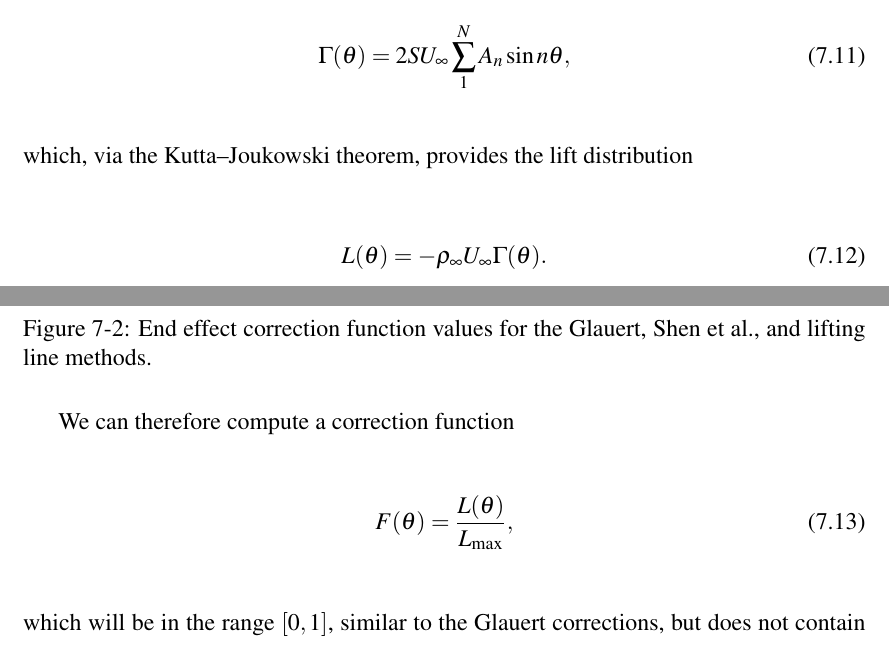
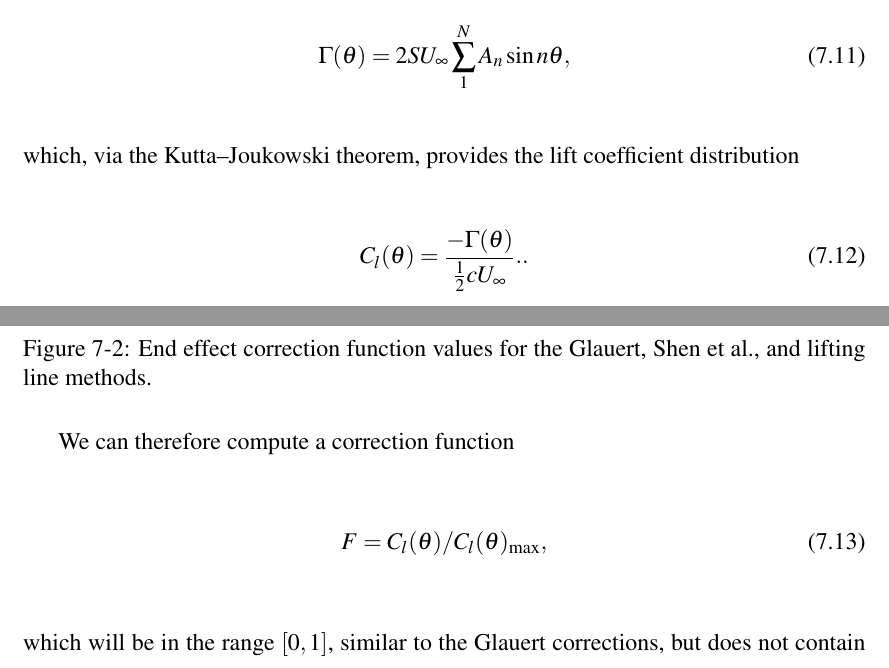
Before and after one commit to petebachant/PhD-thesis, a LaTeX thesis (thesis.tex, which reads chapters/ALM.tex): two parts of pages 73 and 74 of 97, joined at a grey line, cut so that both start at the same text. Compiled offline with pdfLaTeX.

Commit message:
End effects correction is based on lift coefficient

```diff
--- a/chapters/ALM.tex
+++ b/chapters/ALM.tex
@@ -398,14 +398,15 @@ With the Fourier coefficients, the circulation distribution can be calculated as
 \begin{equation}
     \Gamma (\theta) = 2SU_\infty \sum_1^N A_n \sin n \theta,
 \end{equation}
-which, via the Kutta--Joukowski theorem, provides the lift distribution
+which, via the Kutta--Joukowski theorem, provides the lift coefficient
+distribution
 \begin{equation}
-    L(\theta) = -\rho_\infty U_\infty \Gamma (\theta).
+    C_l(\theta) = \frac{-\Gamma (\theta)}{\frac{1}{2} c U_\infty}..
 \end{equation}
 
 We can therefore compute a correction function
 \begin{equation}
-    F(\theta) = \frac{L(\theta)}{L_\mathrm{max}},
+    F = C_l(\theta)/C_l(\theta)_{\max},
 \end{equation}
 which will be in the range $[0, 1]$, similar to the Glauert corrections, but
 does not contain rotor parameters. The correction function for various methods
```
